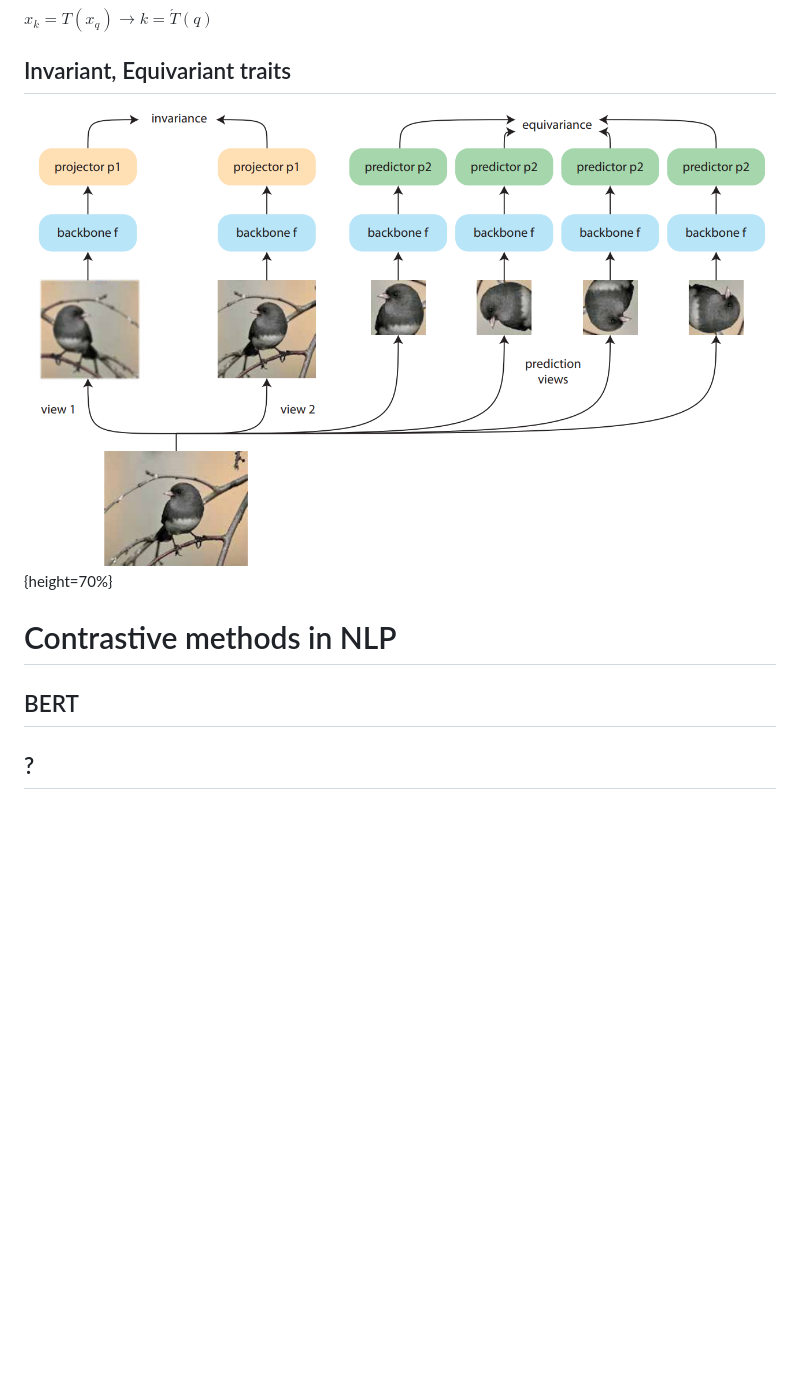
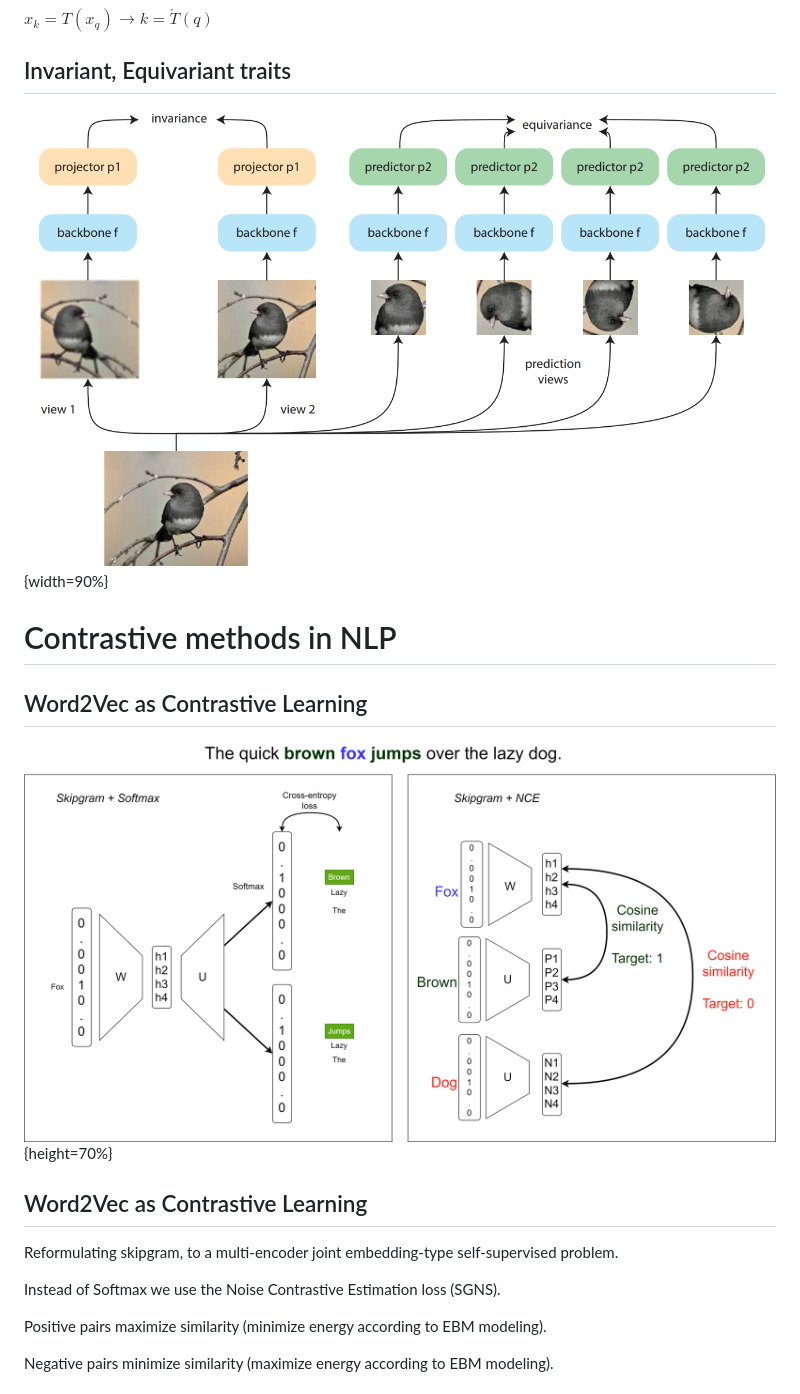
Before and after one commit to elte-nlp/elte-nlp-course, a Markdown page: nlp_24-contrastive.md, the part around the change printed below. Rendered like a GitHub page; pictures changed too: figures/word2vec_contrastive.png (added); blank space fills up the shorter version.

```diff
--- a/nlp_24-contrastive.md
+++ b/nlp_24-contrastive.md
@@ -220,8 +220,20 @@ $x_k = T(x_q) \rightarrow k = \acute{T}(q)$
 
 ## Invariant, Equivariant traits
 
-![Rotation equivariant and flip invariant contrastive training. From [@dangovski2021equivariant]](figures/equiv_inv.png){height=70%}
+![Rotation equivariant and flip invariant contrastive training. From [@dangovski2021equivariant]](figures/equiv_inv.png){width=90%}
 
 # Contrastive methods in NLP
-## BERT
-## ?
+## Word2Vec as Contrastive Learning
+
+![](figures/word2vec_contrastive.png){height=70%}
+
+## Word2Vec as Contrastive Learning
+
+Reformulating skipgram, to a multi-encoder joint embedding-type self-supervised problem.
+
+Instead of Softmax we use the Noise Contrastive Estimation loss (SGNS).
+
+Positive pairs maximize similarity (minimize energy according to EBM modeling).
+
+Negative pairs minimize similarity (maximize energy according to EBM modeling).
+
```
Also changed, not shown: other parts of nlp_24-contrastive.md (+22 -0 lines), Pandoc commands.md (added, +4 -0 lines), figures/bert_nsp.png (added), figures/embedding_finetune.png (added), image.png (added), 1 other file.
